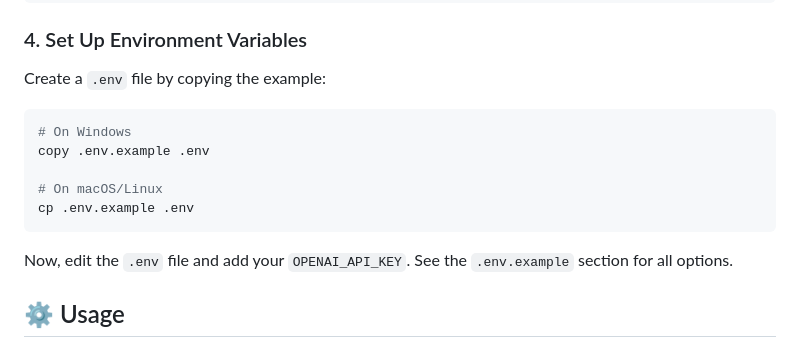
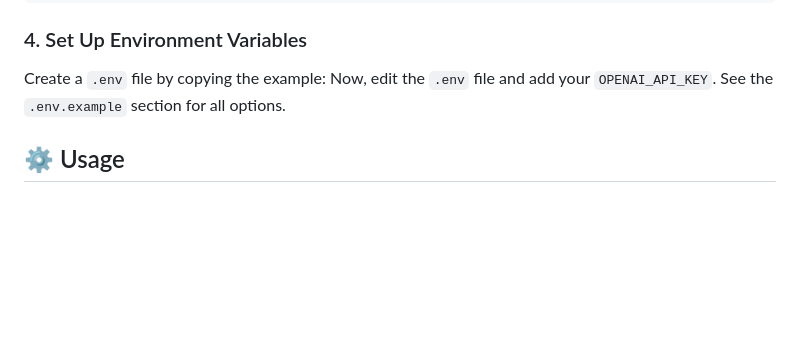
Before and after one commit to iluxu/Trotski, a Markdown page: README.md, the part around the change. Rendered like a GitHub page; blank space fills up the shorter version.

````diff
--- a/README.md
+++ b/README.md
@@ -88,15 +88,6 @@ pip install -r requirements.txt
 ### 4. Set Up Environment Variables
 
 Create a `.env` file by copying the example:
-
-```bash
-# On Windows
-copy .env.example .env
-
-# On macOS/Linux
-cp .env.example .env
-```
-
 Now, edit the `.env` file and add your `OPENAI_API_KEY`. See the `.env.example` section for all options.
 
 ## ⚙️ Usage
````
